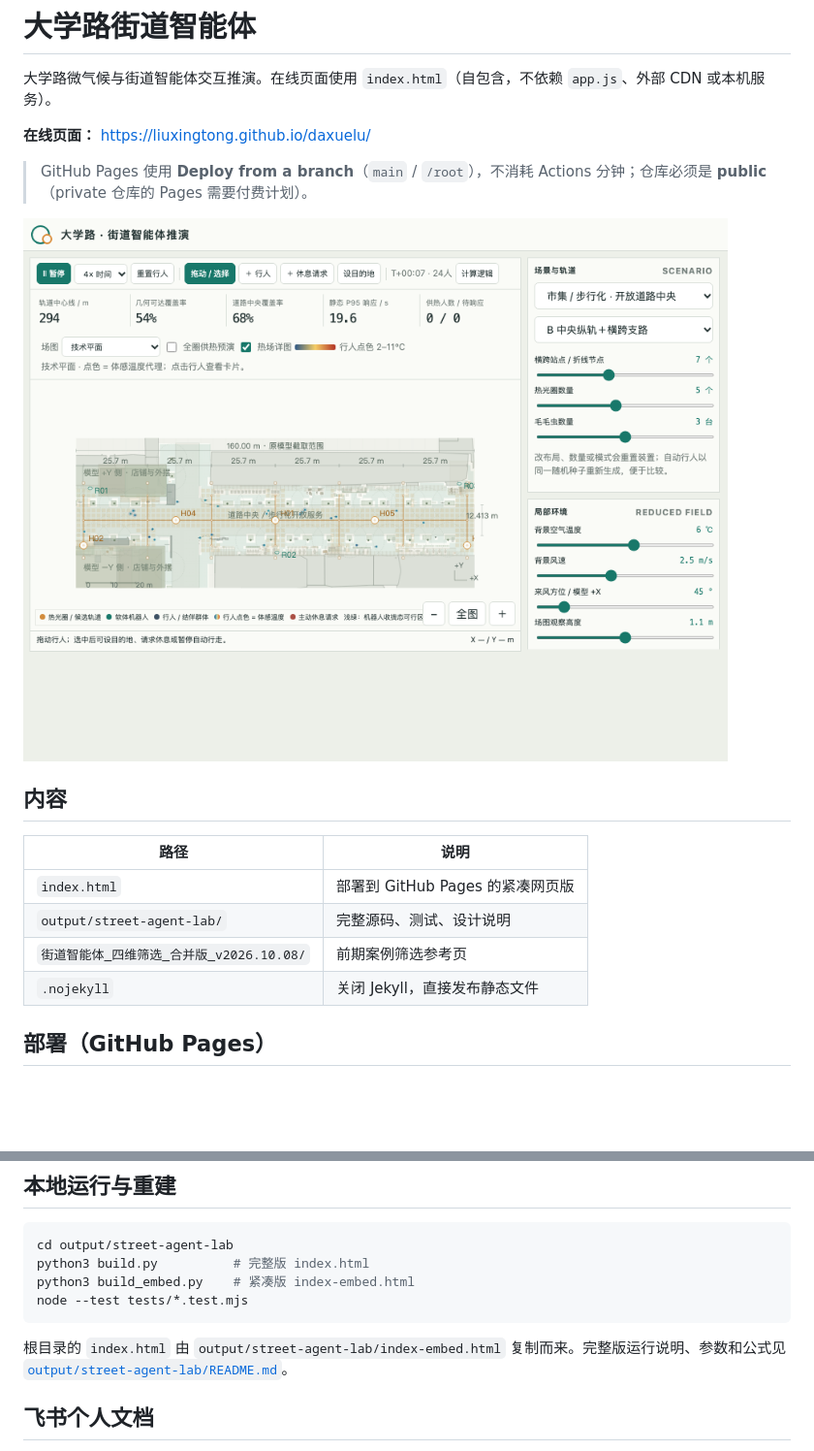
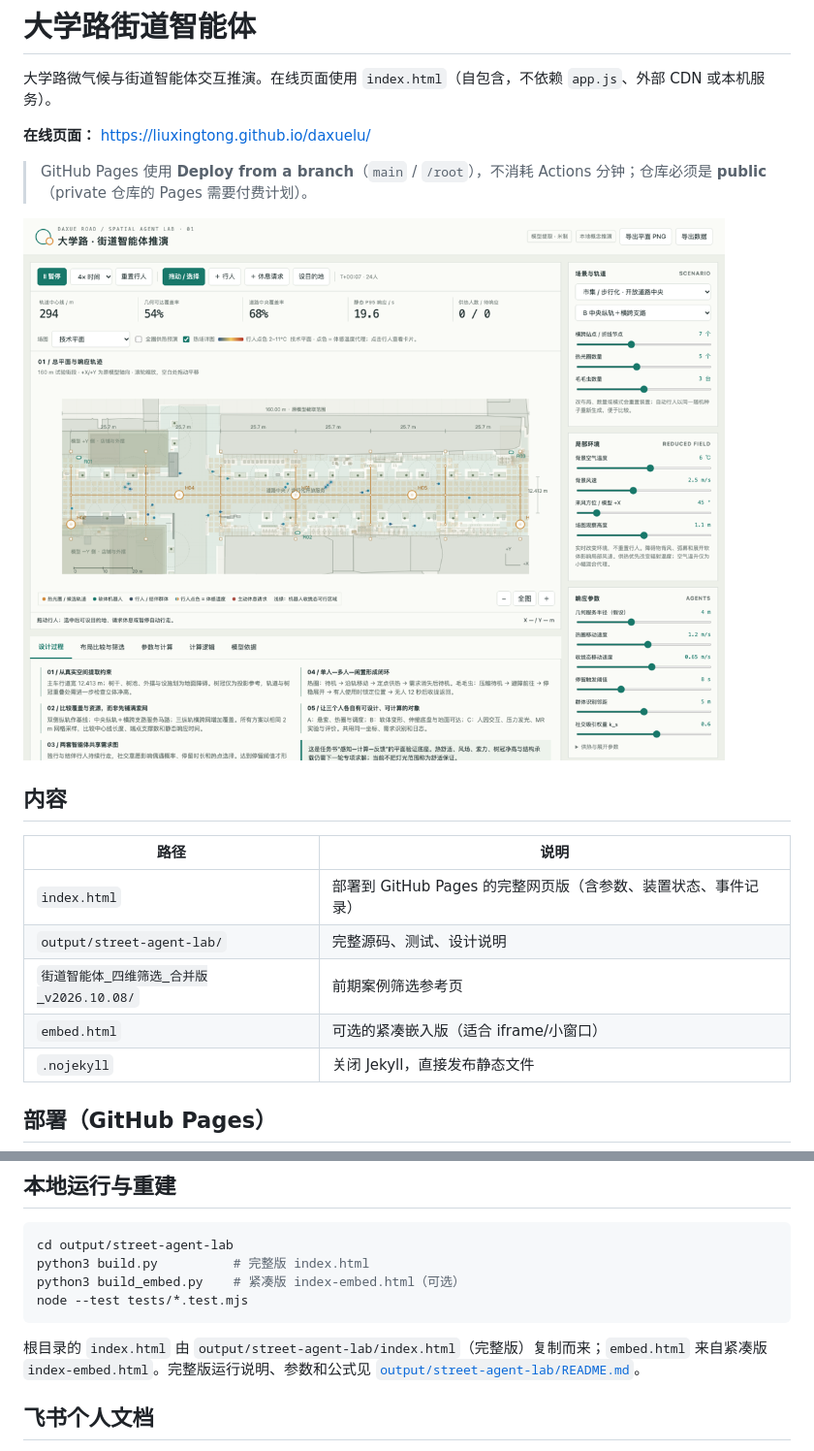
Before and after one commit to liuxingtong/daxuelu, a Markdown page: README.md, 2 parts joined by grey strips. Shown at 97% size. Rendered like a GitHub page; pictures changed too: docs/preview.png; blank space fills up the shorter version.

````diff
--- a/README.md
+++ b/README.md
@@ -12,9 +12,10 @@
 
 | 路径 | 说明 |
 |---|---|
-| `index.html` | 部署到 GitHub Pages 的紧凑网页版 |
+| `index.html` | 部署到 GitHub Pages 的完整网页版（含参数、装置状态、事件记录） |
 | `output/street-agent-lab/` | 完整源码、测试、设计说明 |
 | `街道智能体_四维筛选_合并版_v2026.10.08/` | 前期案例筛选参考页 |
+| `embed.html` | 可选的紧凑嵌入版（适合 iframe/小窗口） |
 | `.nojekyll` | 关闭 Jekyll，直接发布静态文件 |
 
 
@@ -32,11 +33,11 @@
 ```bash
 cd output/street-agent-lab
 python3 build.py          # 完整版 index.html
-python3 build_embed.py    # 紧凑版 index-embed.html
+python3 build_embed.py    # 紧凑版 index-embed.html（可选）
 node --test tests/*.test.mjs
 ```
 
-根目录的 `index.html` 由 `output/street-agent-lab/index-embed.html` 复制而来。完整版运行说明、参数和公式见 [`output/street-agent-lab/README.md`](output/street-agent-lab/README.md)。
+根目录的 `index.html` 由 `output/street-agent-lab/index.html`（完整版）复制而来；`embed.html` 来自紧凑版 `index-embed.html`。完整版运行说明、参数和公式见 [`output/street-agent-lab/README.md`](output/street-agent-lab/README.md)。
 
 ## 飞书个人文档
 
````
Also changed, not shown: 2 other files.
